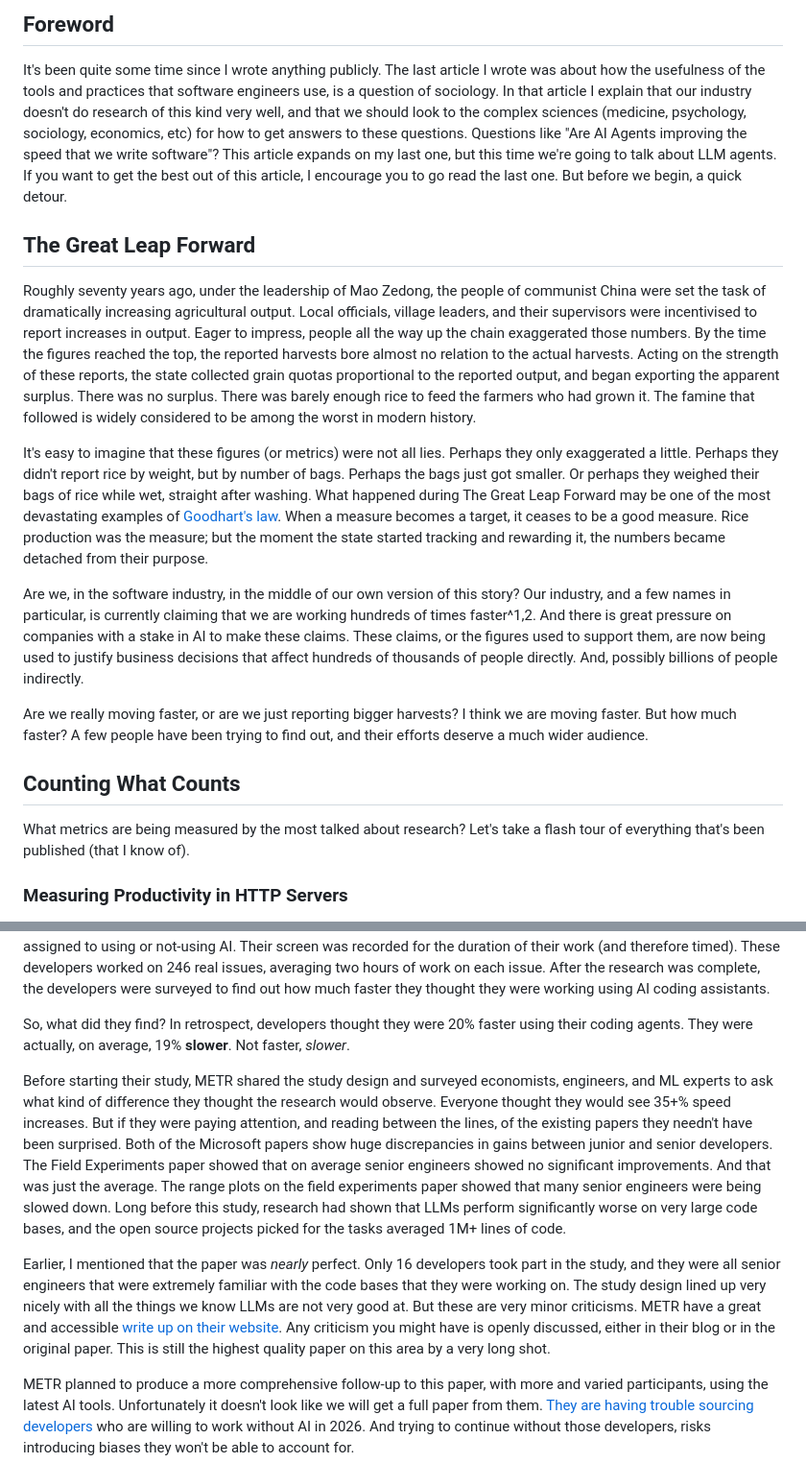
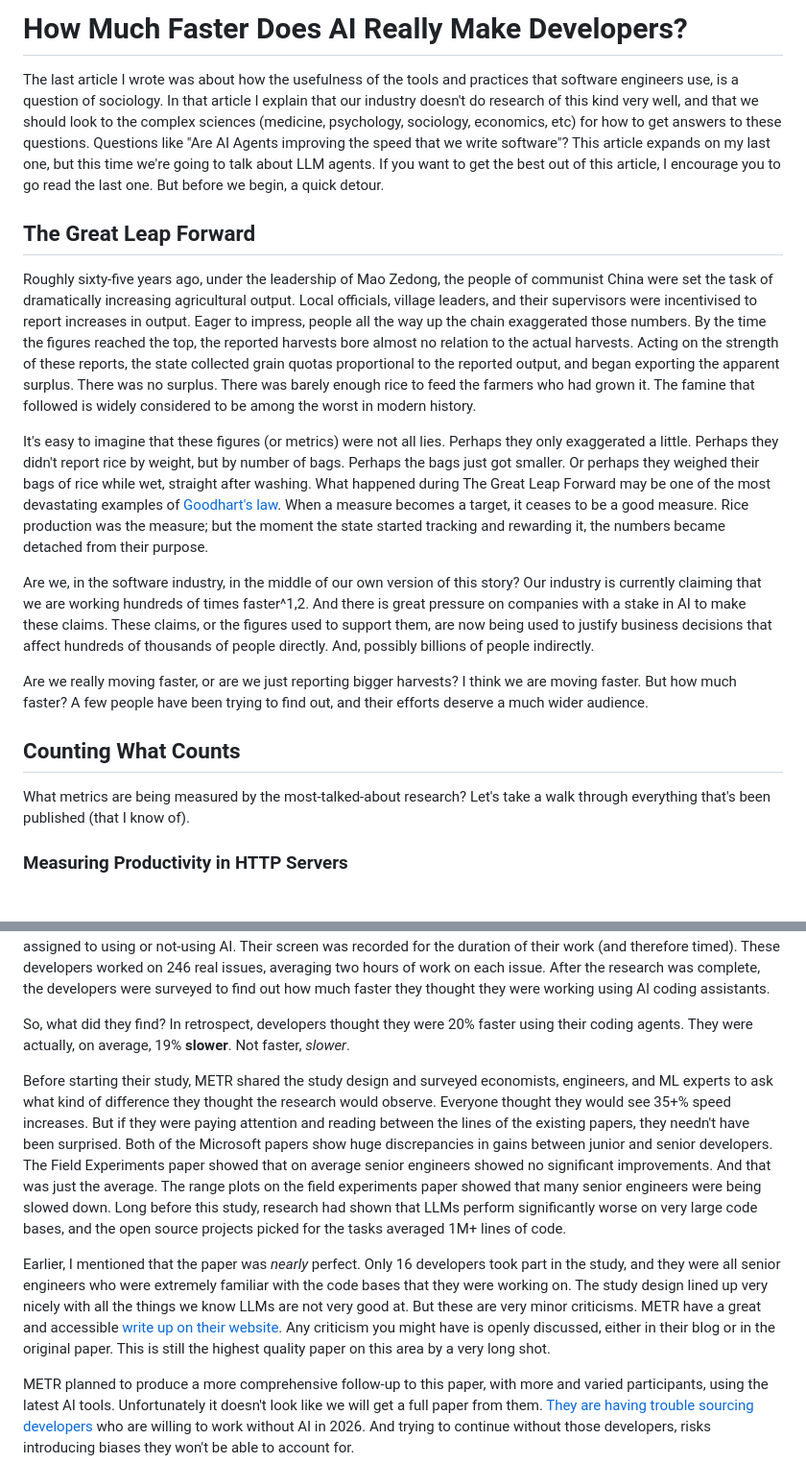
Before and after one commit to rudikershaw/rudikershaw, a Markdown page: how-much-fast-really.md, 2 parts joined by grey strips. Shown at 96% size. GitHub-like rendering.

```diff
--- a/how-much-fast-really.md
+++ b/how-much-fast-really.md
@@ -1,20 +1,20 @@
-## Foreword
+# How Much Faster Does AI Really Make Developers?
 
-It's been quite some time since I wrote anything publicly. The last article I wrote was about how the usefulness of the tools and practices that software engineers use, is a question of sociology. In that article I explain that our industry doesn't do research of this kind very well, and that we should look to the complex sciences (medicine, psychology, sociology, economics, etc) for how to get answers to these questions. Questions like "Are AI Agents improving the speed that we write software"? This article expands on my last one, but this time we're going to talk about LLM agents. If you want to get the best out of this article, I encourage you to go read the last one. But before we begin, a quick detour.
+The last article I wrote was about how the usefulness of the tools and practices that software engineers use, is a question of sociology. In that article I explain that our industry doesn't do research of this kind very well, and that we should look to the complex sciences (medicine, psychology, sociology, economics, etc) for how to get answers to these questions. Questions like "Are AI Agents improving the speed that we write software"? This article expands on my last one, but this time we're going to talk about LLM agents. If you want to get the best out of this article, I encourage you to go read the last one. But before we begin, a quick detour.
 
 ## The Great Leap Forward
 
-Roughly seventy years ago, under the leadership of Mao Zedong, the people of communist China were set the task of dramatically increasing agricultural output. Local officials, village leaders, and their supervisors were incentivised to report increases in output. Eager to impress, people all the way up the chain exaggerated those numbers. By the time the figures reached the top, the reported harvests bore almost no relation to the actual harvests. Acting on the strength of these reports, the state collected grain quotas proportional to the reported output, and began exporting the apparent surplus. There was no surplus. There was barely enough rice to feed the farmers who had grown it. The famine that followed is widely considered to be among the worst in modern history.
+Roughly sixty-five years ago, under the leadership of Mao Zedong, the people of communist China were set the task of dramatically increasing agricultural output. Local officials, village leaders, and their supervisors were incentivised to report increases in output. Eager to impress, people all the way up the chain exaggerated those numbers. By the time the figures reached the top, the reported harvests bore almost no relation to the actual harvests. Acting on the strength of these reports, the state collected grain quotas proportional to the reported output, and began exporting the apparent surplus. There was no surplus. There was barely enough rice to feed the farmers who had grown it. The famine that followed is widely considered to be among the worst in modern history.
 
 It's easy to imagine that these figures (or metrics) were not all lies. Perhaps they only exaggerated a little. Perhaps they didn't report rice by weight, but by number of bags. Perhaps the bags just got smaller. Or perhaps they weighed their bags of rice while wet, straight after washing. What happened during The Great Leap Forward may be one of the most devastating examples of [Goodhart's law](https://en.wikipedia.org/wiki/Goodhart%27s_law). When a measure becomes a target, it ceases to be a good measure. Rice production was the measure; but the moment the state started tracking and rewarding it, the numbers became detached from their purpose.
 
-Are we, in the software industry, in the middle of our own version of this story? Our industry, and a few names in particular, is currently claiming that we are working hundreds of times faster^1,2. And there is great pressure on companies with a stake in AI to make these claims. These claims, or the figures used to support them, are now being used to justify business decisions that affect hundreds of thousands of people directly. And, possibly billions of people indirectly.
+Are we, in the software industry, in the middle of our own version of this story? Our industry is currently claiming that we are working hundreds of times faster^1,2. And there is great pressure on companies with a stake in AI to make these claims. These claims, or the figures used to support them, are now being used to justify business decisions that affect hundreds of thousands of people directly. And, possibly billions of people indirectly.
 
 Are we really moving faster, or are we just reporting bigger harvests? I think we are moving faster. But how much faster? A few people have been trying to find out, and their efforts deserve a much wider audience.
 
 ## Counting What Counts
 
-What metrics are being measured by the most talked about research? Let's take a flash tour of everything that's been published (that I know of).
+What metrics are being measured by the most-talked-about research? Let's take a walk through everything that's been published (that I know of).
 
 ### Measuring Productivity in HTTP Servers
 
@@ -52,9 +56,9 @@ METR paid senior engineers to work on real high impact open source project tasks
 
 So, what did they find? In retrospect, developers thought they were 20% faster using their coding agents. They were actually, on average, 19% **slower**. Not faster, _slower_.
 
-Before starting their study, METR shared the study design and surveyed economists, engineers, and ML experts to ask what kind of difference they thought the research would observe. Everyone thought they would see 35+% speed increases. But if they were paying attention, and reading between the lines, of the existing papers they needn't have been surprised. Both of the Microsoft papers show huge discrepancies in gains between junior and senior developers. The Field Experiments paper showed that on average senior engineers showed no significant improvements. And that was just the average. The range plots on the field experiments paper showed that many senior engineers were being slowed down. Long before this study, research had shown that LLMs perform significantly worse on very large code bases, and the open source projects picked for the tasks averaged 1M+ lines of code.
+Before starting their study, METR shared the study design and surveyed economists, engineers, and ML experts to ask what kind of difference they thought the research would observe. Everyone thought they would see 35+% speed increases. But if they were paying attention and reading between the lines of the existing papers, they needn't have been surprised. Both of the Microsoft papers show huge discrepancies in gains between junior and senior developers. The Field Experiments paper showed that on average senior engineers showed no significant improvements. And that was just the average. The range plots on the field experiments paper showed that many senior engineers were being slowed down. Long before this study, research had shown that LLMs perform significantly worse on very large code bases, and the open source projects picked for the tasks averaged 1M+ lines of code.
 
-Earlier, I mentioned that the paper was _nearly_ perfect. Only 16 developers took part in the study, and they were all senior engineers that were extremely familiar with the code bases that they were working on. The study design lined up very nicely with all the things we know LLMs are not very good at. But these are very minor criticisms. METR have a great and accessible [write up on their website](https://metr.org/blog/2025-07-10-early-2025-ai-experienced-os-dev-study/). Any criticism you might have is openly discussed, either in their blog or in the original paper. This is still the highest quality paper on this area by a very long shot.
+Earlier, I mentioned that the paper was _nearly_ perfect. Only 16 developers took part in the study, and they were all senior engineers who were extremely familiar with the code bases that they were working on. The study design lined up very nicely with all the things we know LLMs are not very good at. But these are very minor criticisms. METR have a great and accessible [write up on their website](https://metr.org/blog/2025-07-10-early-2025-ai-experienced-os-dev-study/). Any criticism you might have is openly discussed, either in their blog or in the original paper. This is still the highest quality paper on this area by a very long shot.
 
 METR planned to produce a more comprehensive follow-up to this paper, with more and varied participants, using the latest AI tools. Unfortunately it doesn't look like we will get a full paper from them. [They are having trouble sourcing developers](https://metr.org/blog/2026-02-24-uplift-update/) who are willing to work without AI in 2026. And trying to continue without those developers, risks introducing biases they won't be able to account for.
 
```
Also changed, not shown: other parts of how-much-fast-really.md (+13 -7 lines).
